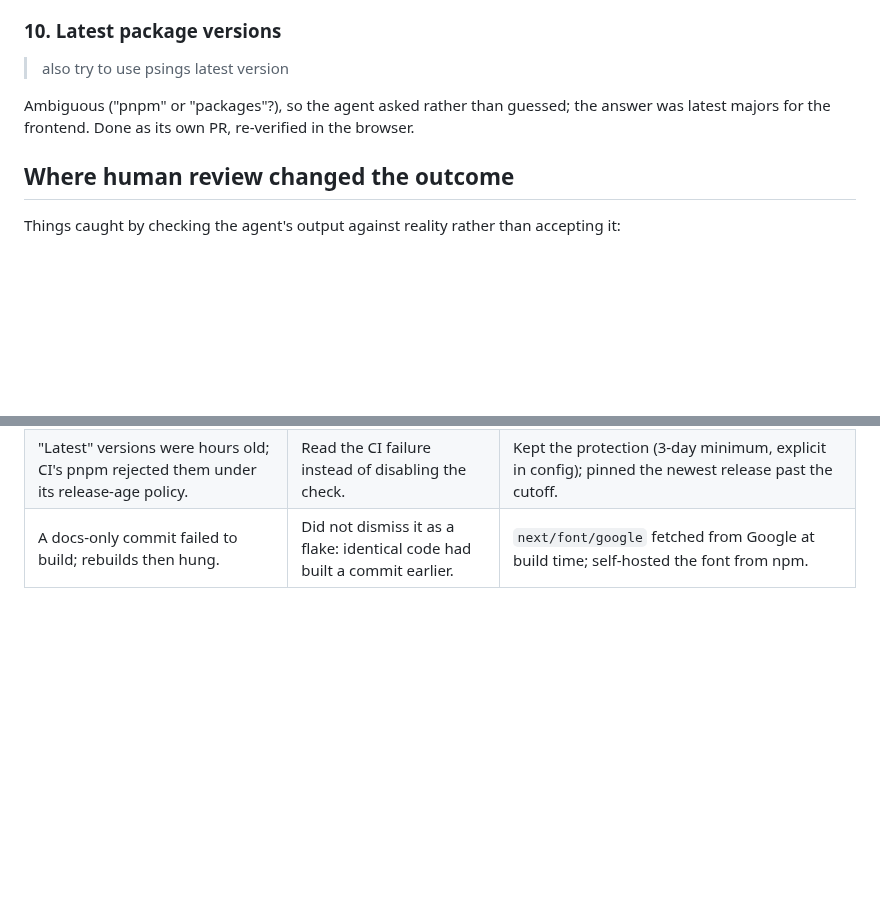
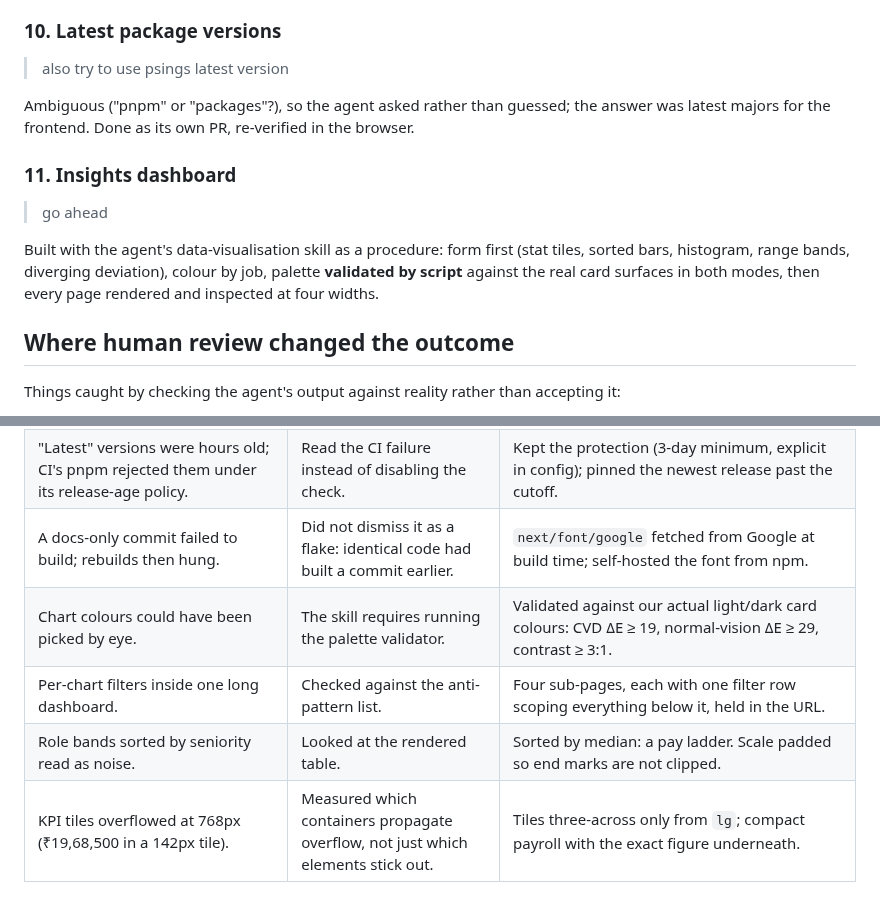
Before and after one commit to shankark6666/salary-mgmt, a Markdown page: docs/ai/README.md, 2 parts joined by grey strips. GitHub-like rendering; blank space fills up the shorter version.

Commit message:
Add insight screenshots and record phase 10 in the AI log

```diff
--- a/docs/ai/README.md
+++ b/docs/ai/README.md
@@ -82,6 +82,13 @@ in headless Chrome (Playwright) at four screen widths, light and dark.
 Ambiguous ("pnpm" or "packages"?), so the agent asked rather than guessed; the answer was latest
 majors for the frontend. Done as its own PR, re-verified in the browser.
 
+### 11. Insights dashboard
+> go ahead
+
+Built with the agent's data-visualisation skill as a procedure: form first (stat tiles, sorted
+bars, histogram, range bands, diverging deviation), colour by job, palette **validated by script**
+against the real card surfaces in both modes, then every page rendered and inspected at four widths.
+
 ## Where human review changed the outcome
 
 Things caught by checking the agent's output against reality rather than accepting it:
@@ -113,3 +120,7 @@ Things caught by checking the agent's output against reality rather than accepti
 | Tests passed locally but failed from clean checkouts after the upgrade. | Ran every commit cold; then measured durations instead of re-running until green. | Cold start blew fixed 1s/5s budgets; set CI-sized `asyncUtilTimeout`/`testTimeout` in config, verified cold twice per commit. |
 | "Latest" versions were hours old; CI's pnpm rejected them under its release-age policy. | Read the CI failure instead of disabling the check. | Kept the protection (3-day minimum, explicit in config); pinned the newest release past the cutoff. |
 | A docs-only commit failed to build; rebuilds then hung. | Did not dismiss it as a flake: identical code had built a commit earlier. | `next/font/google` fetched from Google at build time; self-hosted the font from npm. |
+| Chart colours could have been picked by eye. | The skill requires running the palette validator. | Validated against our actual light/dark card colours: CVD ΔE ≥ 19, normal-vision ΔE ≥ 29, contrast ≥ 3:1. |
+| Per-chart filters inside one long dashboard. | Checked against the anti-pattern list. | Four sub-pages, each with one filter row scoping everything below it, held in the URL. |
+| Role bands sorted by seniority read as noise. | Looked at the rendered table. | Sorted by median: a pay ladder. Scale padded so end marks are not clipped. |
+| KPI tiles overflowed at 768px (₹19,68,500 in a 142px tile). | Measured which containers propagate overflow, not just which elements stick out. | Tiles three-across only from `lg`; compact payroll with the exact figure underneath. |
```
Also changed, not shown: README.md (+14 -0 lines), docs/screenshots/insights-country.png (added), docs/screenshots/insights-outliers.png (added), docs/screenshots/insights-overview.png (added), docs/screenshots/insights-role-comparison-dark.png (added).
